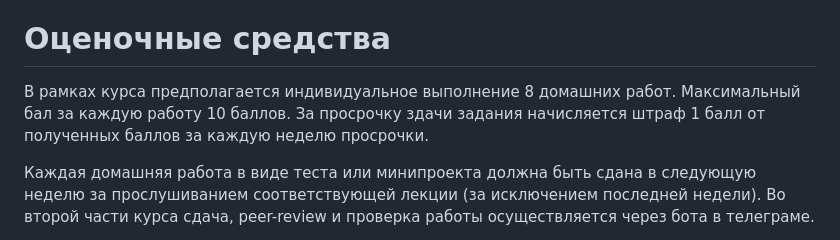
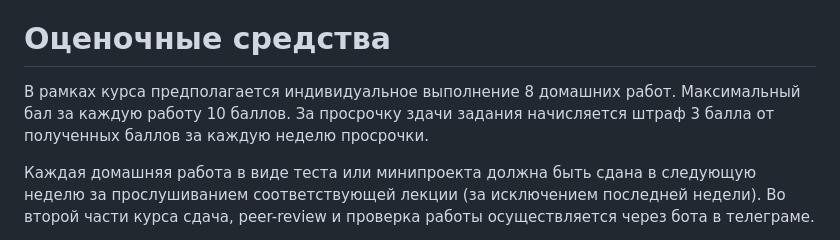
Before and after one commit to aglabx/masters-course-2023-data-software-tools, a Markdown page: README.md, the part around the change. GitHub-like rendering.

```diff
--- a/README.md
+++ b/README.md
@@ -139,7 +139,7 @@
 
 # Оценочные средства
 
-В рамках курса предполагается индивидуальное выполнение 8 домашних работ. Максимальный бал за каждую работу 10 баллов. За просрочку здачи задания начисляется штраф 1 балл от полученных баллов за каждую неделю просрочки.
+В рамках курса предполагается индивидуальное выполнение 8 домашних работ. Максимальный бал за каждую работу 10 баллов. За просрочку здачи задания начисляется штраф 3 балла от полученных баллов за каждую неделю просрочки.
 
 Каждая домашняя работа в виде теста или минипроекта должна быть сдана в следующую неделю за прослушиванием соответствующей лекции (за исключением последней недели). Во второй части курса сдача, peer-review и проверка работы осуществляется через бота в телеграме.
 
```
